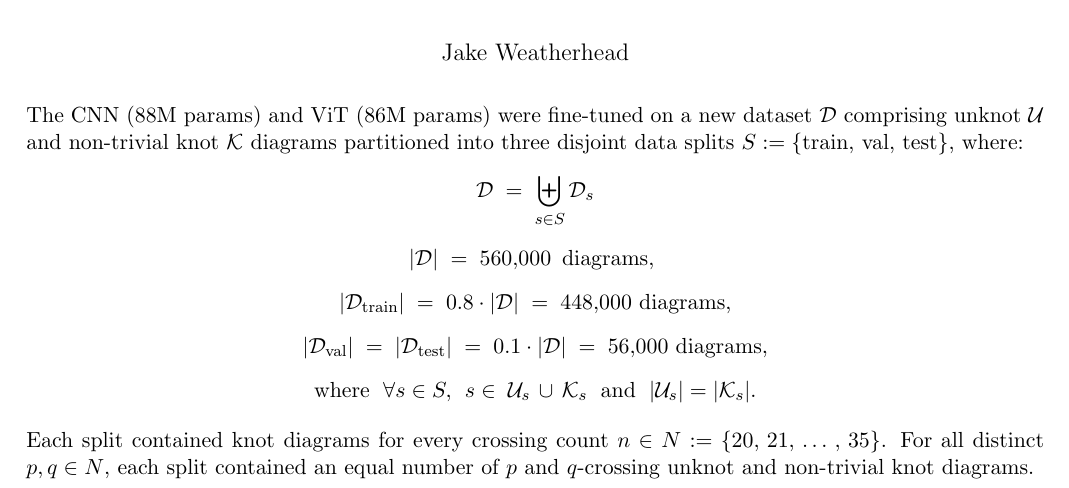
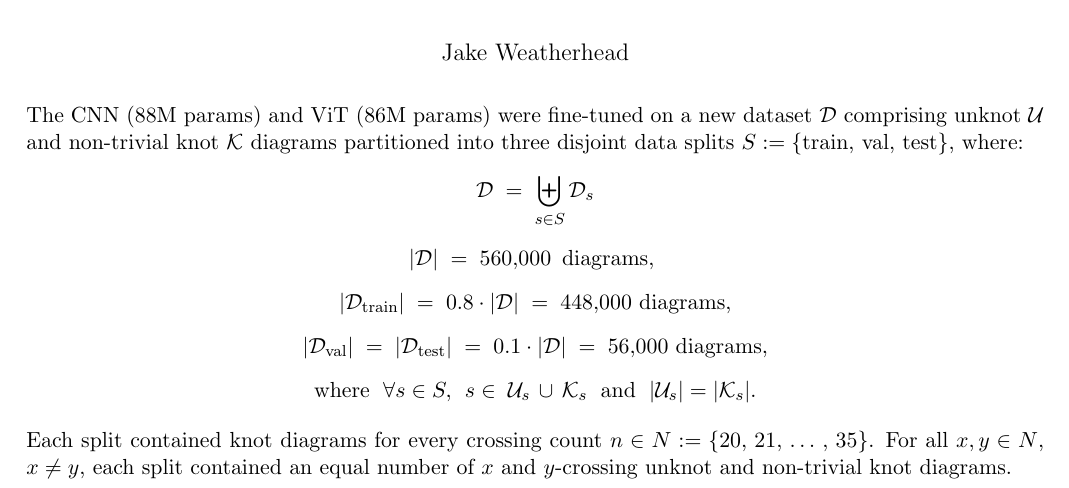
Before and after one commit to jakeweatherhead/SeeingTheUnknot, a LaTeX document (report/main.tex): part of page 1 of 12, cut so that both start at the same text. Compiled offline with pdfLaTeX.

Commit message:
Done done

```diff
--- a/report/main.tex
+++ b/report/main.tex
@@ -29,7 +29,7 @@ $\mathcal{K}$ diagrams partitioned into three disjoint data splits $S := \{$trai
 
 \noindent
 Each split contained knot diagrams for every crossing count $n \in N := \{20, \, 21, \, \ldots \,, \,35 \}$.
-For all distinct $p, q \in N$, each split contained an equal number of $p$ and $q$-crossing unknot and non-trivial knot diagrams.
+For all $x, y \in N$, $x \neq y$, each split contained an equal number of $x$ and $y$-crossing unknot and non-trivial knot diagrams.
 
 \section*{Learning Curves}
 \vspace{-0.5em}
```
Also changed, not shown: report/main.pdf.
